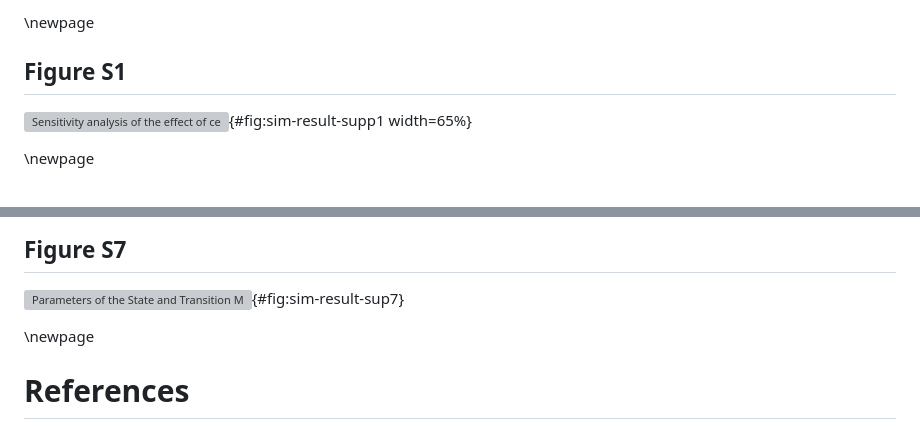
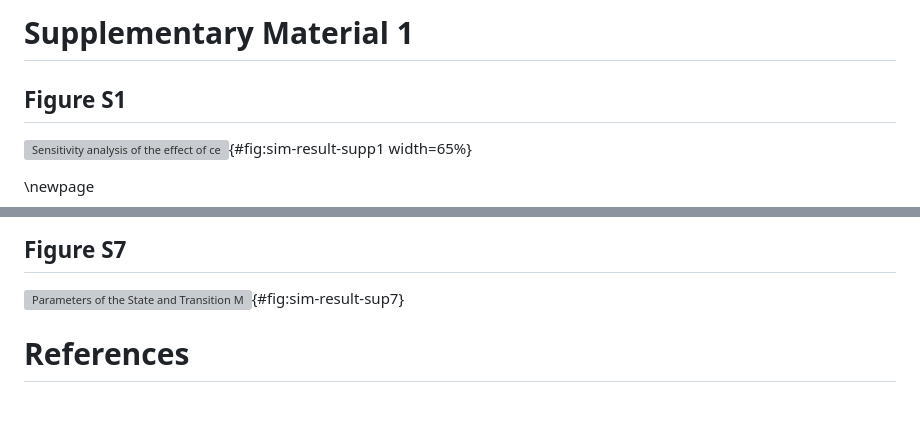
Before and after one commit to willvieira/ms_STM-managed, a Markdown page: manuscript/suppInfo.md, 2 parts joined by grey strips. GitHub-like rendering; blank space fills up the shorter version; grey boxes are pictures that could not be loaded.

Commit message:
clean suppInfo

```diff
--- a/manuscript/suppInfo.md
+++ b/manuscript/suppInfo.md
@@ -1,4 +1,4 @@
-\newpage
+# Supplementary Material 1
 
 ## Figure S1
 
@@ -36,6 +36,4 @@
 ## Figure S7
 ![Parameters of the State and Transition Model varying as a function of initial mean annual temperature from @Vissault2020. Annual mean precipitation is fixed to 998.7 mm. Parameters for (b) before and after warming temperature following (c) RCP4.5 and (d) RCP8.5 climate change scenarios over the same latitudinal position. Note that the $\varepsilon_B$ and $\varepsilon_T$ lines are hidden behind $\varepsilon_M$.](manuscript/img/num-result_supp2.png){#fig:sim-result-sup7}
 
-\newpage
-
 # References
```
